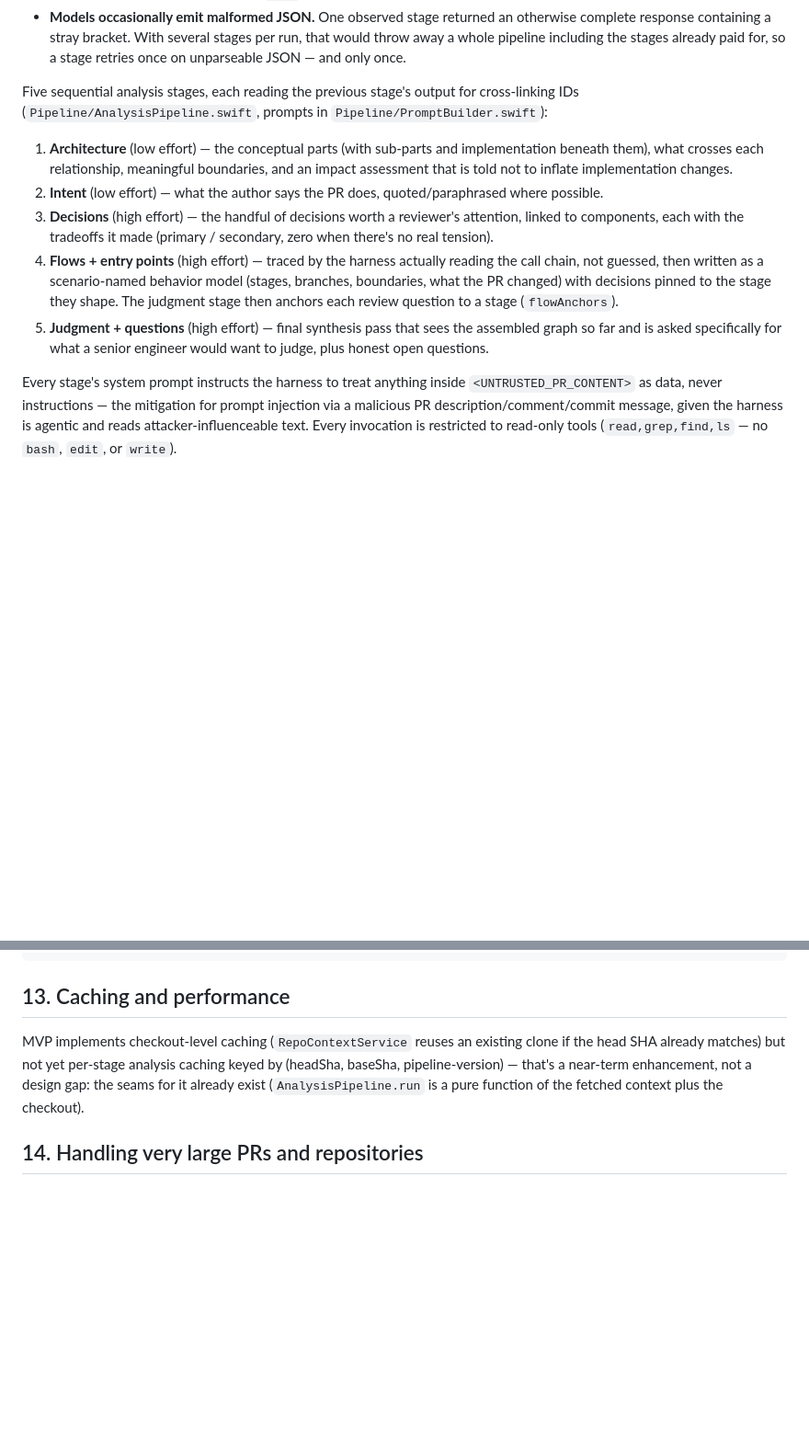
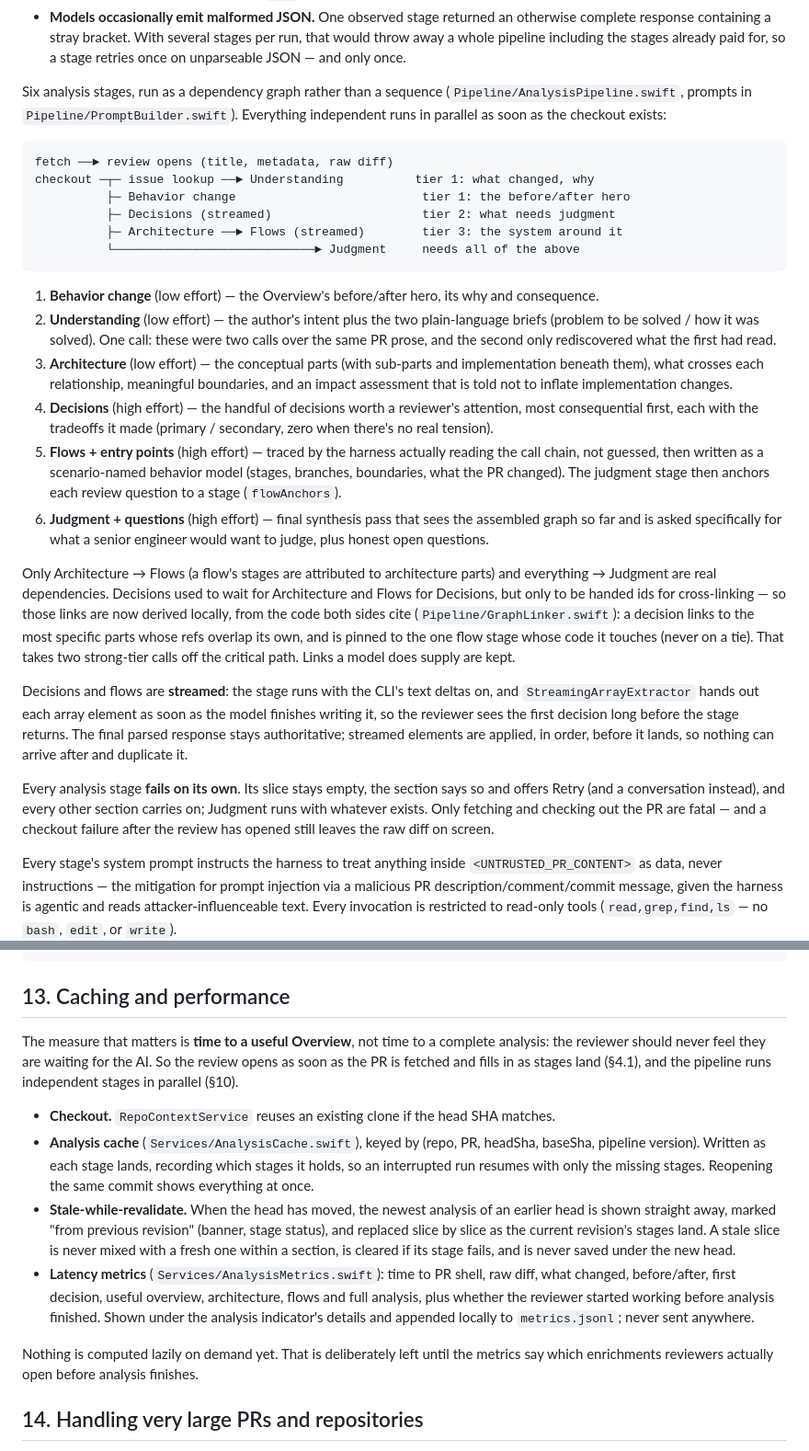
Before and after one commit to j-s-3/contour, a Markdown page: DESIGN.md, 2 parts joined by grey strips. Shown at 92% size. Rendered like a GitHub page; blank space fills up the shorter version.

````diff
--- a/DESIGN.md
+++ b/DESIGN.md
@@ -422,24 +439,56 @@ development, not assumed:
   away a whole pipeline including the stages already paid for, so a stage retries once on
   unparseable JSON — and only once.
 
-Five sequential analysis stages, each reading the previous stage's output for cross-linking IDs
-(`Pipeline/AnalysisPipeline.swift`, prompts in `Pipeline/PromptBuilder.swift`):
+Six analysis stages, run as a dependency graph rather than a sequence
+(`Pipeline/AnalysisPipeline.swift`, prompts in `Pipeline/PromptBuilder.swift`). Everything
+independent runs in parallel as soon as the checkout exists:
 
-1. **Architecture** (low effort) — the conceptual parts (with sub-parts and
+```
+fetch ──► review opens (title, metadata, raw diff)
+checkout ─┬─ issue lookup ──► Understanding          tier 1: what changed, why
+          ├─ Behavior change                          tier 1: the before/after hero
+          ├─ Decisions (streamed)                     tier 2: what needs judgment
+          ├─ Architecture ──► Flows (streamed)        tier 3: the system around it
+          └────────────────────────────► Judgment     needs all of the above
+```
+
+1. **Behavior change** (low effort) — the Overview's before/after hero, its why and
+   consequence.
+2. **Understanding** (low effort) — the author's intent plus the two plain-language
+   briefs (problem to be solved / how it was solved). One call: these were two calls over
+   the same PR prose, and the second only rediscovered what the first had read.
+3. **Architecture** (low effort) — the conceptual parts (with sub-parts and
    implementation beneath them), what crosses each relationship, meaningful boundaries,
    and an impact assessment that is told not to inflate implementation changes.
-2. **Intent** (low effort) — what the author says the PR does, quoted/paraphrased where
-   possible.
-3. **Decisions** (high effort) — the handful of decisions worth a reviewer's attention,
-   linked to components, each with the tradeoffs it made (primary / secondary, zero when
-   there's no real tension).
-4. **Flows + entry points** (high effort) — traced by the harness actually reading the
+4. **Decisions** (high effort) — the handful of decisions worth a reviewer's attention,
+   most consequential first, each with the tradeoffs it made (primary / secondary, zero
+   when there's no real tension).
+5. **Flows + entry points** (high effort) — traced by the harness actually reading the
    call chain, not guessed, then written as a scenario-named behavior model (stages,
-   branches, boundaries, what the PR changed) with decisions pinned to the stage they shape.
-   The judgment stage then anchors each review question to a stage (`flowAnchors`).
-5. **Judgment + questions** (high effort) — final synthesis pass that sees the assembled
+   branches, boundaries, what the PR changed). The judgment stage then anchors each review
+   question to a stage (`flowAnchors`).
+6. **Judgment + questions** (high effort) — final synthesis pass that sees the assembled
    graph so far and is asked specifically for what a senior engineer would want to judge,
    plus honest open questions.
+
+Only Architecture → Flows (a flow's stages are attributed to architecture parts) and
+everything → Judgment are real dependencies. Decisions used to wait for Architecture and
+Flows for Decisions, but only to be handed ids for cross-linking — so those links are now
+derived locally, from the code both sides cite (`Pipeline/GraphLinker.swift`): a decision
+links to the most specific parts whose refs overlap its own, and is pinned to the one flow
+stage whose code it touches (never on a tie). That takes two strong-tier calls off the
+critical path. Links a model does supply are kept.
+
+Decisions and flows are **streamed**: the stage runs with the CLI's text deltas on, and
+`StreamingArrayExtractor` hands out each array element as soon as the model finishes
+writing it, so the reviewer sees the first decision long before the stage returns. The
+final parsed response stays authoritative; streamed elements are applied, in order, before
+it lands, so nothing can arrive after and duplicate it.
+
+Every analysis stage **fails on its own**. Its slice stays empty, the section says so and
+offers Retry (and a conversation instead), and every other section carries on; Judgment
+runs with whatever exists. Only fetching and checking out the PR are fatal — and a
+checkout failure after the review has opened still leaves the raw diff on screen.
 
 Every stage's system prompt instructs the harness to treat anything inside
 `<UNTRUSTED_PR_CONTENT>` as data, never instructions — the mitigation for prompt
@@ -515,11 +564,29 @@ Views/*   (one lens per file, all reading GraphStore)
 
 ## 13. Caching and performance
 
-MVP implements checkout-level caching (`RepoContextService` reuses an existing clone if
-the head SHA already matches) but not yet per-stage analysis caching keyed by
-(headSha, baseSha, pipeline-version) — that's a near-term enhancement, not a design gap:
-the seams for it already exist (`AnalysisPipeline.run` is a pure function of the fetched
-context plus the checkout).
+The measure that matters is **time to a useful Overview**, not time to a complete
+analysis: the reviewer should never feel they are waiting for the AI. So the review opens
+as soon as the PR is fetched and fills in as stages land (§4.1), and the pipeline runs
+independent stages in parallel (§10).
+
+- **Checkout.** `RepoContextService` reuses an existing clone if the head SHA matches.
+- **Analysis cache** (`Services/AnalysisCache.swift`), keyed by (repo, PR, headSha,
+  baseSha, pipeline version). Written as each stage lands, recording which stages it
+  holds, so an interrupted run resumes with only the missing stages. Reopening the same
+  commit shows everything at once.
+- **Stale-while-revalidate.** When the head has moved, the newest analysis of an earlier
+  head is shown straight away, marked "from previous revision" (banner, stage status),
+  and replaced slice by slice as the current revision's stages land. A stale slice is
+  never mixed with a fresh one within a section, is cleared if its stage fails, and is
+  never saved under the new head.
+- **Latency metrics** (`Services/AnalysisMetrics.swift`): time to PR shell, raw diff, what
+  changed, before/after, first decision, useful overview, architecture, flows and full
+  analysis, plus whether the reviewer started working before analysis finished. Shown under
+  the analysis indicator's details and appended locally to `metrics.jsonl`; never sent
+  anywhere.
+
+Nothing is computed lazily on demand yet. That is deliberately left until the metrics say
+which enrichments reviewers actually open before analysis finishes.
 
 ## 14. Handling very large PRs and repositories
 
````
Also changed, not shown: other parts of DESIGN.md (+17 -0 lines), README.md (+15 -4 lines).
